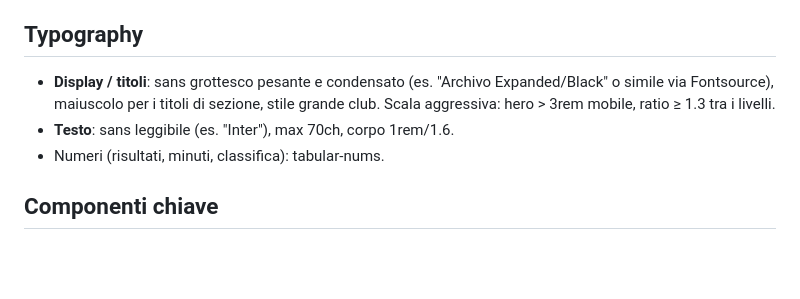
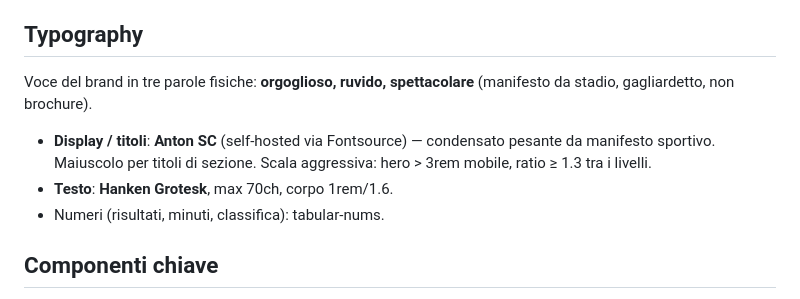
Before and after one commit to tanocalandi96-ciccio/asdcittadigalati, a Markdown page: DESIGN.md, the part around the change. GitHub-like rendering; blank space fills up the shorter version.

Commit message:
docs: spec di design sito + fix tipografia DESIGN.md
Co-Authored-By: Claude Opus 5 <noreply@anthropic.com>

```diff
--- a/DESIGN.md
+++ b/DESIGN.md
@@ -22,8 +22,10 @@ Regole: giallo su blu-notte = combinazione firma (come le strisce del logo). Ros
 
 ## Typography
 
-- **Display / titoli**: sans grottesco pesante e condensato (es. "Archivo Expanded/Black" o simile via Fontsource), maiuscolo per i titoli di sezione, stile grande club. Scala aggressiva: hero > 3rem mobile, ratio ≥ 1.3 tra i livelli.
-- **Testo**: sans leggibile (es. "Inter"), max 70ch, corpo 1rem/1.6.
+Voce del brand in tre parole fisiche: **orgoglioso, ruvido, spettacolare** (manifesto da stadio, gagliardetto, non brochure).
+
+- **Display / titoli**: **Anton SC** (self-hosted via Fontsource) — condensato pesante da manifesto sportivo. Maiuscolo per titoli di sezione. Scala aggressiva: hero > 3rem mobile, ratio ≥ 1.3 tra i livelli.
+- **Testo**: **Hanken Grotesk**, max 70ch, corpo 1rem/1.6.
 - Numeri (risultati, minuti, classifica): tabular-nums.
 
 ## Componenti chiave
```
Also changed, not shown: 1 other file.
